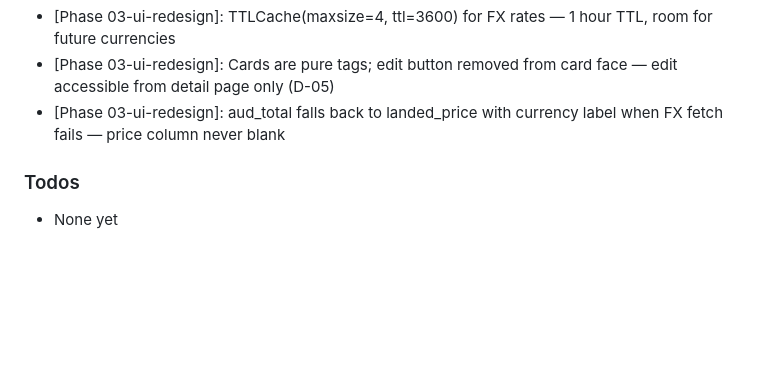
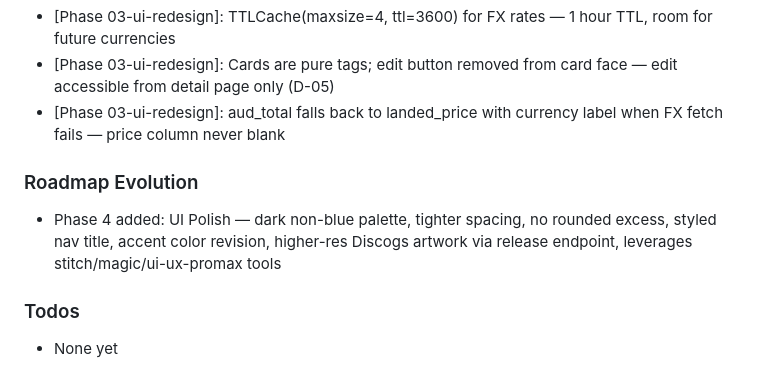
Before and after one commit to jacobem1836/Vinyl-Scraper, a Markdown page: .planning/STATE.md, the part around the change. Rendered like a GitHub page; blank space fills up the shorter version.

```diff
--- a/.planning/STATE.md
+++ b/.planning/STATE.md
@@ -66,6 +66,10 @@ Phase 3 [########  ] 75%
 - [Phase 03-ui-redesign]: Cards are pure <a> tags; edit button removed from card face — edit accessible from detail page only (D-05)
 - [Phase 03-ui-redesign]: aud_total falls back to landed_price with currency label when FX fetch fails — price column never blank
 
+### Roadmap Evolution
+
+- Phase 4 added: UI Polish — dark non-blue palette, tighter spacing, no rounded excess, styled nav title, accent color revision, higher-res Discogs artwork via release endpoint, leverages stitch/magic/ui-ux-promax tools
+
 ### Todos
 
 - None yet
```
Also changed, not shown: .planning/ROADMAP.md (+10 -0 lines).
